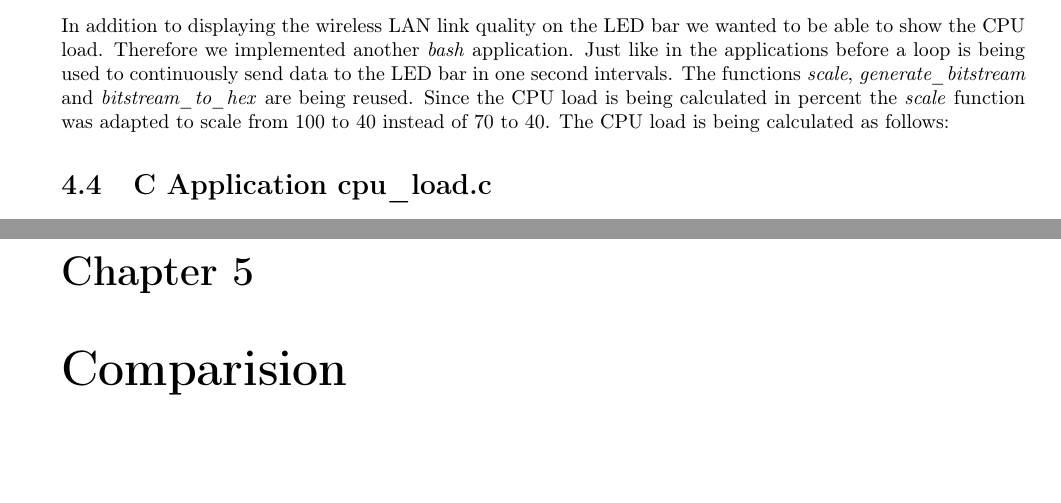
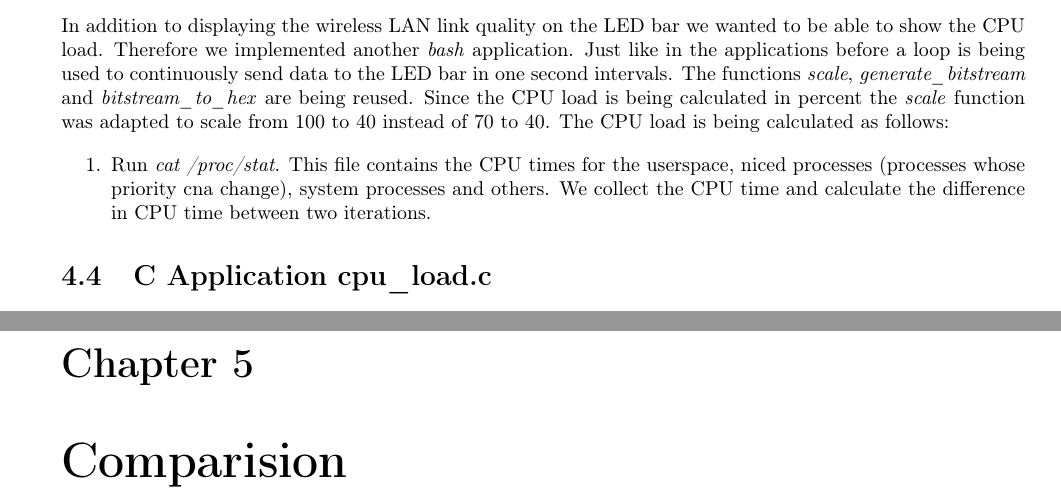
Before and after one commit to barde/embeddedLamp, a LaTeX document (report/embeddedLamp.tex, which reads report/userspace.tex): two parts of pages 11 and 12 of 15, joined at a grey line, cut so that both start at the same text, the shorter picture padded with empty space. Compiled offline with pdfLaTeX; a LaTeX package or settings file that is missing is left out.

Commit message:
wrote some moooaaarrr on teeeh repooort

```diff
--- a/report/userspace.tex
+++ b/report/userspace.tex
@@ -81,7 +81,11 @@ done
 
 In addition to displaying the wireless LAN link quality on the LED bar we wanted to be able to show the CPU load. Therefore we implemented another \textit{bash} application.  Just like in the applications before a loop is being used to continuously send data to the LED bar in one second intervals. The functions \textit{scale}, \textit{generate\_bitstream} and \textit{bitstream\_to\_hex} are being reused. Since the CPU load is being calculated in percent the \textit{scale} function was adapted to scale from 100 to 40 instead of 70 to 40. The CPU load is being calculated as follows:
 
+\begin{enumerate}
 
+\item Run \textit{cat /proc/stat}. This file contains the CPU times for the userspace, niced processes (processes whose priority cna change), system processes and others. We collect the CPU time and calculate the difference in CPU time between two iterations.
+
+\end{enumerate}
 
 
 
```
